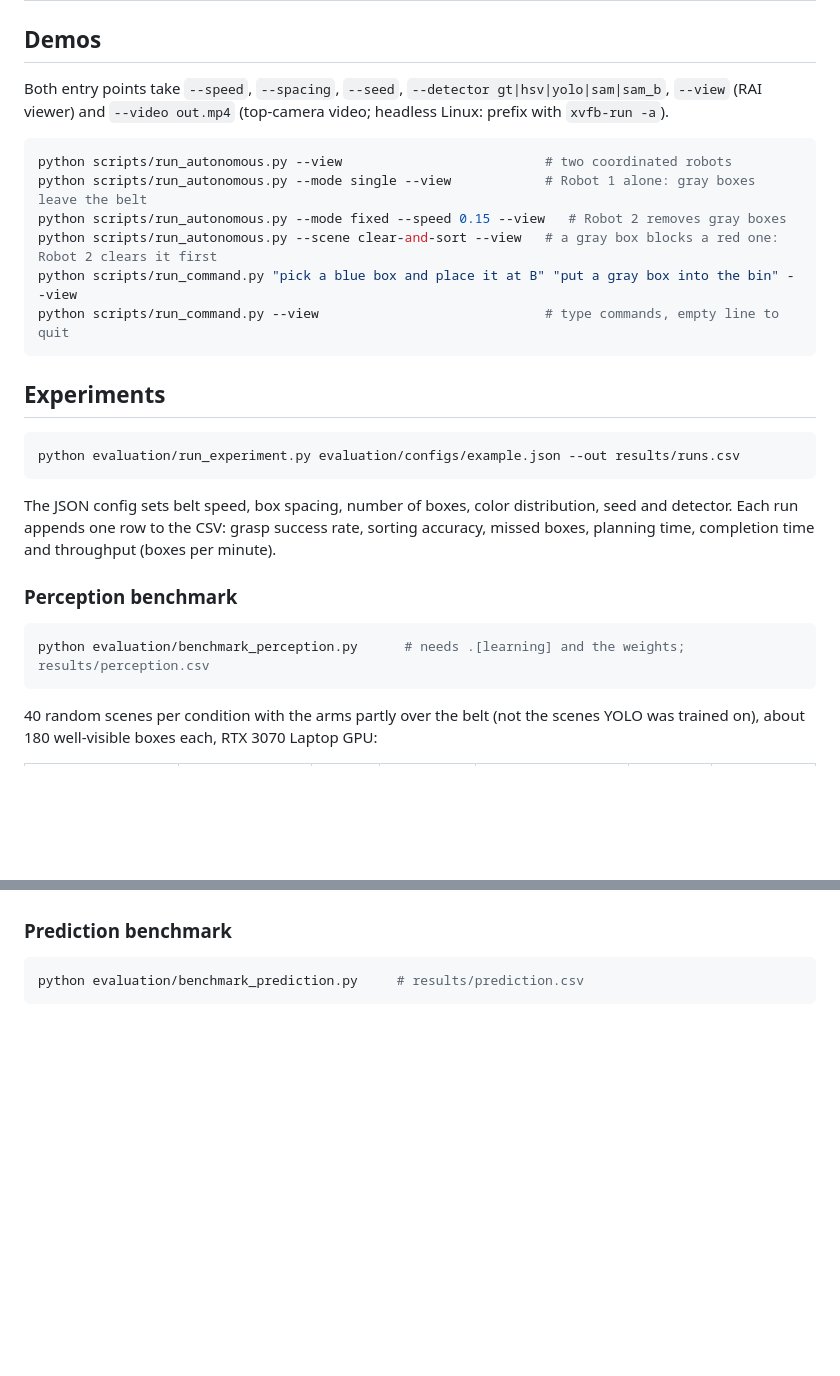
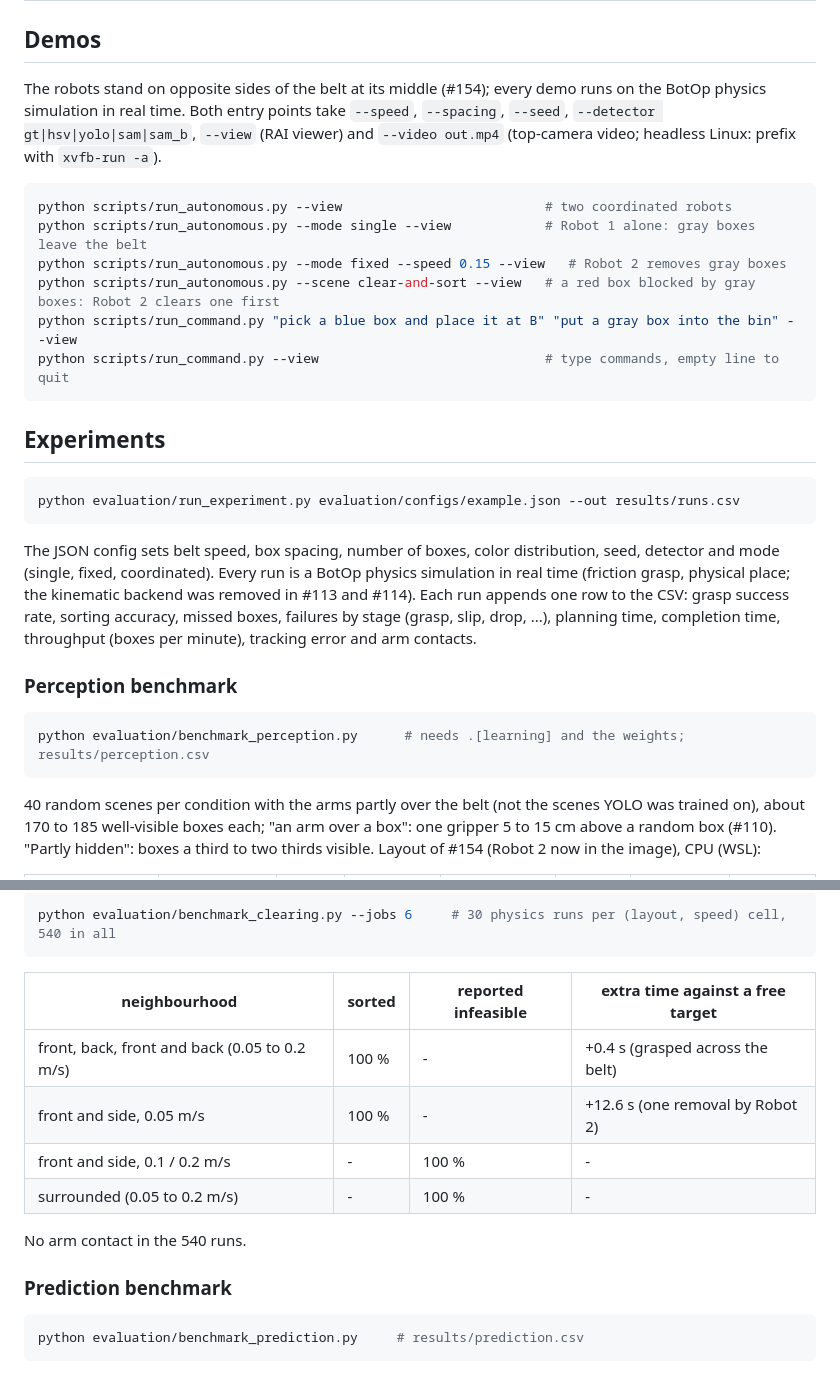
Before and after one commit to mehmetdzdr/cs449-robotics-project, a Markdown page: README.md, 2 parts joined by grey strips. Drawn GitHub-style; blank space fills up the shorter version.

````diff
--- a/README.md
+++ b/README.md
@@ -64,14 +64,15 @@ Requires Python 3.10 or newer.
 
 ## Demos
 
-Both entry points take `--speed`, `--spacing`, `--seed`, `--detector gt|hsv|yolo|sam|sam_b`, `--view` (RAI viewer)
+The robots stand on opposite sides of the belt at its middle (#154); every demo runs on the BotOp physics
+simulation in real time. Both entry points take `--speed`, `--spacing`, `--seed`, `--detector gt|hsv|yolo|sam|sam_b`, `--view` (RAI viewer)
 and `--video out.mp4` (top-camera video; headless Linux: prefix with `xvfb-run -a`).
 
 ```bash
 python scripts/run_autonomous.py --view                          # two coordinated robots
 python scripts/run_autonomous.py --mode single --view            # Robot 1 alone: gray boxes leave the belt
 python scripts/run_autonomous.py --mode fixed --speed 0.15 --view   # Robot 2 removes gray boxes
-python scripts/run_autonomous.py --scene clear-and-sort --view   # a gray box blocks a red one: Robot 2 clears it first
+python scripts/run_autonomous.py --scene clear-and-sort --view   # a red box blocked by gray boxes: Robot 2 clears one first
 python scripts/run_command.py "pick a blue box and place it at B" "put a gray box into the bin" --view
 python scripts/run_command.py --view                             # type commands, empty line to quit
 ```
@@ -82,9 +83,11 @@ python scripts/run_command.py --view                             # type commands
 python evaluation/run_experiment.py evaluation/configs/example.json --out results/runs.csv
 ```
 
-The JSON config sets belt speed, box spacing, number of boxes, color distribution, seed and detector. Each run
-appends one row to the CSV: grasp success rate, sorting accuracy, missed boxes, planning time, completion time
-and throughput (boxes per minute).
+The JSON config sets belt speed, box spacing, number of boxes, color distribution, seed, detector and mode (single,
+fixed, coordinated). Every run is a BotOp physics simulation in real time (friction grasp, physical place; the
+kinematic backend was removed in #113 and #114). Each run appends one row to the CSV: grasp success rate, sorting
+accuracy, missed boxes, failures by stage (grasp, slip, drop, ...), planning time, completion time, throughput
+(boxes per minute), tracking error and arm contacts.
 
 ### Perception benchmark
 
@@ -93,5 +96,6 @@ python evaluation/benchmark_perception.py      # needs .[learning] and the weigh
 ```
 
 40 random scenes per condition with the arms partly over the belt (not the scenes YOLO was trained on),
-about 180 well-visible boxes each, RTX 3070 Laptop GPU:
+about 170 to 185 well-visible boxes each; "an arm over a box": one gripper 5 to 15 cm above a random box (#110).
+"Partly hidden": boxes a third to two thirds visible. Layout of #154 (Robot 2 now in the image), CPU (WSL):
 
@@ -163,3 +194,15 @@ pairs and succeeded 4 times; the other pairs were outside its limits (far half o
+```bash
+python evaluation/benchmark_clearing.py --jobs 6     # 30 physics runs per (layout, speed) cell, 540 in all
+```
+
+| neighbourhood | sorted | reported infeasible | extra time against a free target |
+|---|---|---|---|
+| front, back, front and back (0.05 to 0.2 m/s) | 100 % | - | +0.4 s (grasped across the belt) |
+| front and side, 0.05 m/s | 100 % | - | +12.6 s (one removal by Robot 2) |
+| front and side, 0.1 / 0.2 m/s | - | 100 % | - |
+| surrounded (0.05 to 0.2 m/s) | - | 100 % | - |
+
+No arm contact in the 540 runs.
 
 ### Prediction benchmark
 
````
Also changed, not shown: other parts of README.md (+73 -46 lines), CLAUDE.md (+18 -23 lines), evaluation/figures/tables.md (+28 -47 lines), evaluation/figures/manipulation_sorted.png, 2 other files.
